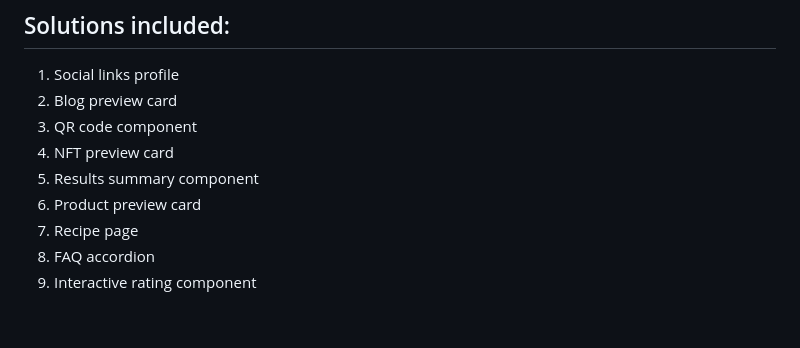
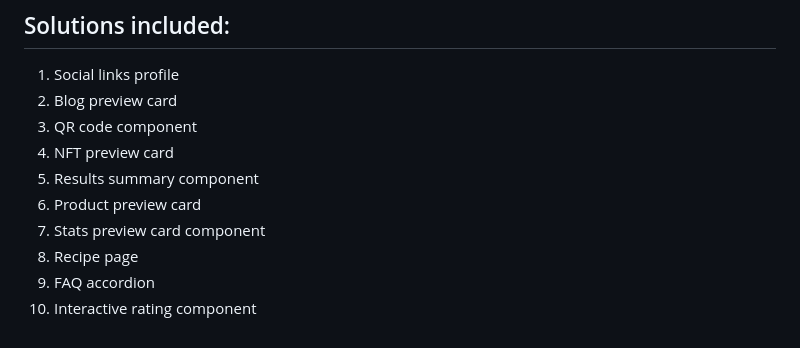
Before and after one commit to rradiohysteria/frontend-mentor-newbie, a Markdown page: README.md, the part around the change. Drawn GitHub-style.

Commit message:
add stats preview card component

```diff
--- a/README.md
+++ b/README.md
@@ -8,6 +8,7 @@ This is a repo of all solutions for the Newbie level challenges of Frontend Ment
 4. NFT preview card
 5. Results summary component
 6. Product preview card
-7. Recipe page
-8. FAQ accordion
-9. Interactive rating component
+7. Stats preview card component
+8. Recipe page
+9. FAQ accordion
+10. Interactive rating component
```
Also changed, not shown: stats-preview-card-component/README.md (added, +31 -0 lines), stats-preview-card-component/images/favicon-32x32.png (added), stats-preview-card-component/images/image-header-desktop.jpg (added), stats-preview-card-component/images/image-header-mobile.jpg (added), stats-preview-card-component/preview.png (added), 7 other files.
